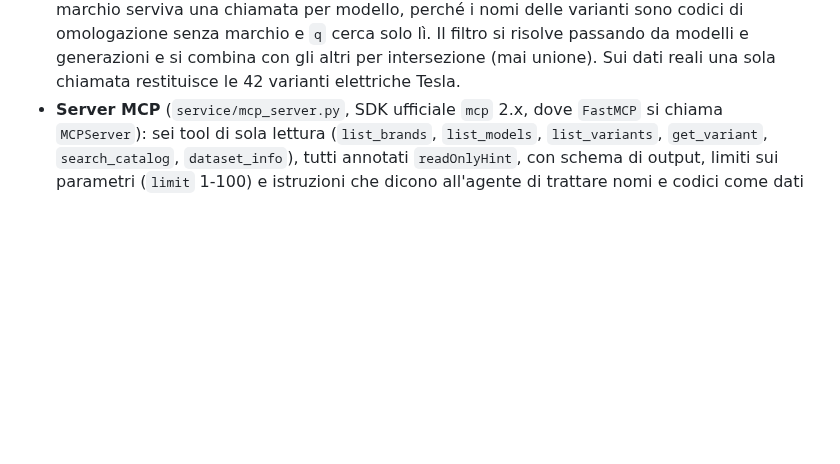
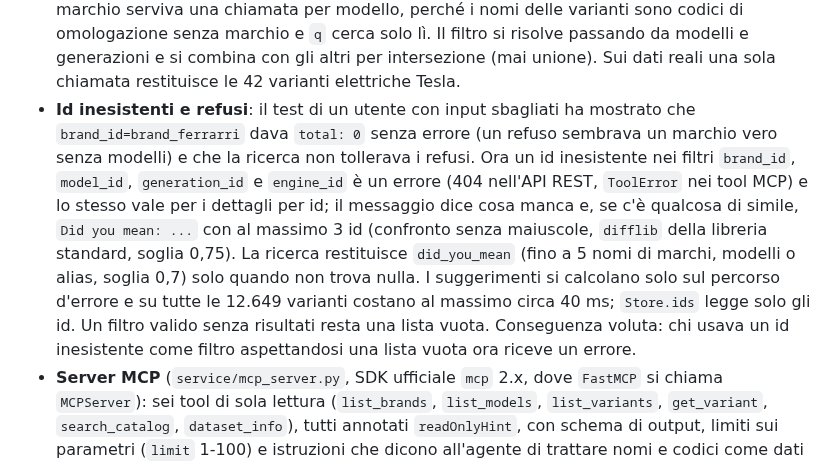
Before and after one commit to mirkobechini/openvehicle-data, a Markdown page: ADR.md, the part around the change. Drawn GitHub-style; blank space fills up the shorter version.

Commit message:
docs(docs): record typo handling in ADR
Co-Authored-By: Claude Sonnet 5 <noreply@anthropic.com>

```diff
--- a/ADR.md
+++ b/ADR.md
@@ -51,6 +51,7 @@ Struttura del repository: `core/` (modelli Pydantic e storage, condivisi), `pipe
 - **API REST** (`service/app.py`): `create_app(db)` è una factory (`uvicorn --factory service.app:create_app`), il file SQLite viene da argomento o da `OVD_DB` e se manca l'avvio fallisce subito. Solo GET sotto `/api/v1` (`health`, `meta`, `brands`, `models`, `generations`, `engines`, `variants`, `sources`, `search`, dettaglio per id), risposte paginate `{total, limit, offset, items}` con `limit` 1-200, filtri per `brand_id`, `model_id`, `generation_id`, `engine_id`, `fuel` e ricerca `q` su nome e alias; il dettaglio di una variante include il motore e tutta la provenienza. CORS aperto in sola lettura; nessuna autenticazione né rate limit (li gestisce Cloudflare). Viene aperto un `Store` in sola lettura per ogni richiesta, perché una connessione SQLite non si condivide tra i thread di FastAPI e aprirla costa microsecondi; su dati reali le risposte impiegano pochi millisecondi. Limiti noti: nessun filtro per anno (oggi c'è solo il 2025 osservato); la ricerca `LIKE` non ignora gli accenti e cerca solo nel nome, quindi "tesla model 3" non trova nulla mentre "model 3" sì; restano alcuni quasi-doppioni con parole in ordine diverso (`500 ABARTH` / `ABARTH 500`) finché non c'è la normalizzazione dei nomi con Wikidata. Avvertenza sulle dipendenze: il client di test di Starlette segnala che il supporto a `httpx` è deprecato a favore di `httpx2`; da rivalutare con un aggiornamento di FastAPI.
 - **Metadati di paginazione**: ogni lista paginata (REST e MCP) restituisce `total`, `count` (voci di questa pagina), `has_more` e `next_offset` (`null` all'ultima pagina; oltre il totale `count` è 0). Nasce dal test di un utente: un agente LLM ha contato male liste lunghe (40 invece di 46 modelli) anche se il servizio restituiva tutto, e con `limit` massimo 100 Mercedes (161 modelli) richiede più pagine senza che nulla lo dicesse. Le istruzioni del server MCP dicono di non contare a mano e di passare `next_offset` come `offset`.
 - **Filtro per marchio sulle varianti** (`brand_id` su `GET /api/v1/variants` e sul tool MCP `list_variants`): il test di un utente sui Tesla ha mostrato che per avere le varianti di un marchio serviva una chiamata per modello, perché i nomi delle varianti sono codici di omologazione senza marchio e `q` cerca solo lì. Il filtro si risolve passando da modelli e generazioni e si combina con gli altri per intersezione (mai unione). Sui dati reali una sola chiamata restituisce le 42 varianti elettriche Tesla.
+- **Id inesistenti e refusi**: il test di un utente con input sbagliati ha mostrato che `brand_id=brand_ferrarri` dava `total: 0` senza errore (un refuso sembrava un marchio vero senza modelli) e che la ricerca non tollerava i refusi. Ora un id inesistente nei filtri `brand_id`, `model_id`, `generation_id` e `engine_id` è un errore (404 nell'API REST, `ToolError` nei tool MCP) e lo stesso vale per i dettagli per id; il messaggio dice cosa manca e, se c'è qualcosa di simile, `Did you mean: ...` con al massimo 3 id (confronto senza maiuscole, `difflib` della libreria standard, soglia 0,75). La ricerca restituisce `did_you_mean` (fino a 5 nomi di marchi, modelli o alias, soglia 0,7) solo quando non trova nulla. I suggerimenti si calcolano solo sul percorso d'errore e su tutte le 12.649 varianti costano al massimo circa 40 ms; `Store.ids` legge solo gli id. Un filtro valido senza risultati resta una lista vuota. Conseguenza voluta: chi usava un id inesistente come filtro aspettandosi una lista vuota ora riceve un errore.
 - **Server MCP** (`service/mcp_server.py`, SDK ufficiale `mcp` 2.x, dove `FastMCP` si chiama `MCPServer`): sei tool di sola lettura (`list_brands`, `list_models`, `list_variants`, `get_variant`, `search_catalog`, `dataset_info`), tutti annotati `readOnlyHint`, con schema di output, limiti sui parametri (`limit` 1-100) e istruzioni che dicono all'agente di trattare nomi e codici come dati e di citare l'attribuzione CC BY 4.0. Un id inesistente restituisce un errore con il motivo (`ToolError`), non un messaggio generico. Le query e gli schemi sono in `service/queries.py`, condivisi con l'API REST, così i due canali non possono divergere. Il server è montato nella stessa app FastAPI su `/mcp` (Streamable HTTP, stateless, risposte JSON, nessuna sessione da mantenere dietro Cloudflare e Render); il session manager dell'SDK parte nel lifespan dell'app, perché Starlette non esegue il lifespan delle sotto-app. Si instrada solo `/mcp`, senza montare l'SDK sulla radice: un mount sulla radice intercettava le richieste non riconosciute e faceva rispondere 404 invece di 405 alle scritture sull'API REST. La protezione DNS rebinding dell'SDK è disattivata in modo esplicito: serve a difendere server locali, mentre questo è pubblico, di sola lettura e senza credenziali; lasciarla attiva richiederebbe di elencare ogni host di deploy. Nessun CORS per POST: i client MCP non girano nel browser.
 - **Schema di output dei tool MCP verificato come lo verifica un client**: `get_variant` restituiva anche `status` (campo calcolato) nelle voci di provenienza, ma lo schema di output dichiarato non lo elencava e vietava le proprietà extra, quindi un client con validazione rigorosa rifiutava ogni risposta con provenienza; l'ha scoperto un utente provando il servizio con un client MCP reale, mentre i test controllavano solo la validazione lato server. Lo schema che Pydantic genera in validazione non include i campi calcolati, per cui l'uscita della provenienza usa un modello dedicato, `ProvenanceOut`, dove `status` è un campo dichiarato (la forma della risposta non cambia). Regola: i test convalidano la risposta di ogni tool contro il suo `outputSchema` con `jsonschema`, sia in processo sia tramite l'endpoint `/mcp`, e la provenienza di una variante è provata anche con stati `confirmed` e `conflict`. `jsonschema` è dichiarata tra le dipendenze di sviluppo.
 - **Testo esterno nei tool MCP**: nomi e alias arrivano da fonti esterne, quindi possono contenere testo scritto per ingannare un agente (prompt injection). Prima di rispondere, ogni `name` e alias più lungo di 100 caratteri o con caratteri non stampabili diventa `[removed]` (sui dati reali i nomi sono al massimo di 46 caratteri, nessuno viene toccato). Limite dichiarato: un testo breve e normale non viene fermato, quindi la protezione riduce il rischio senza eliminarlo. La difesa vera è che la pipeline non pubblichi nomi anomali e che i client trattino le risposte come dati; una regola di validazione sui nomi resta da aggiungere.
```
